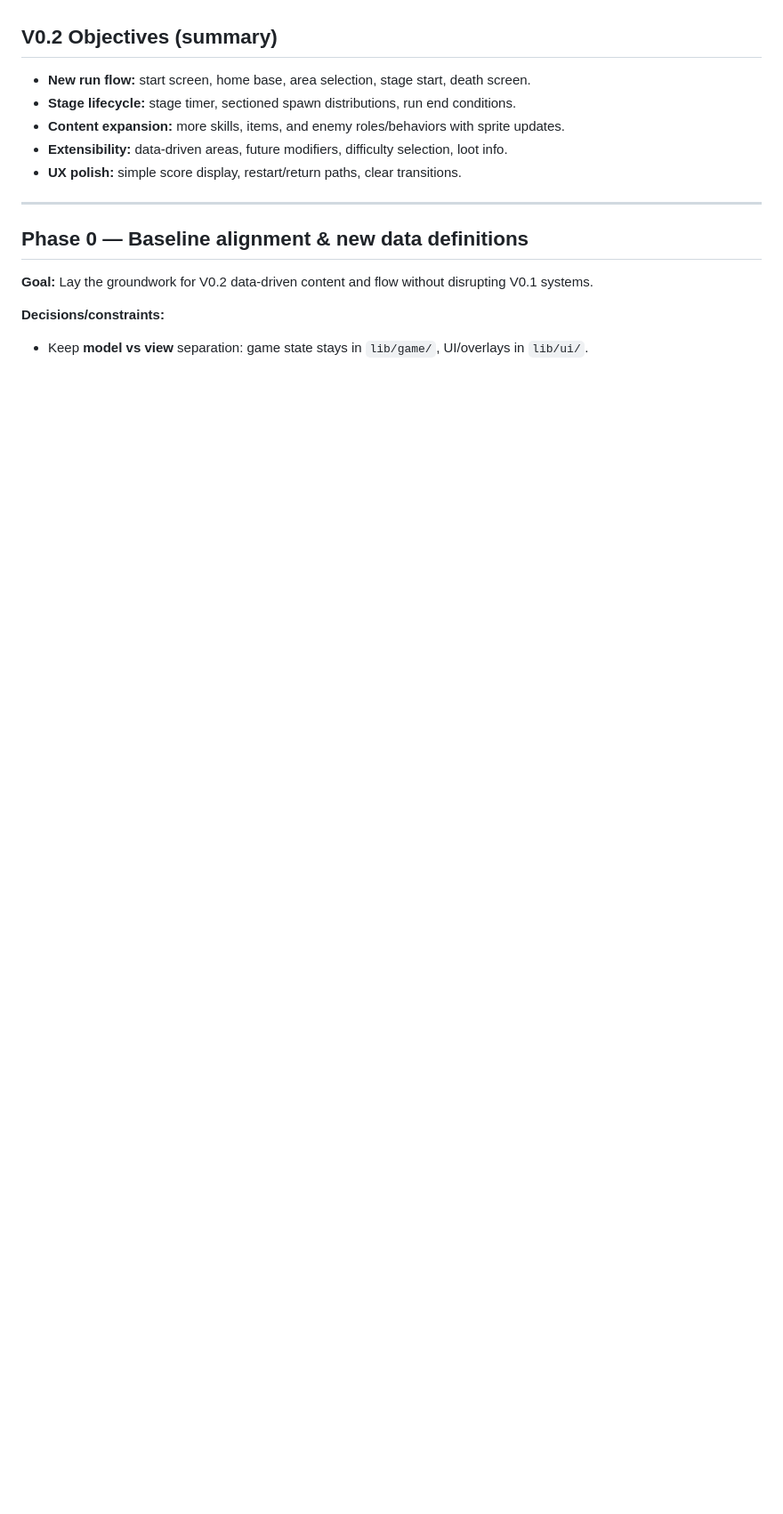
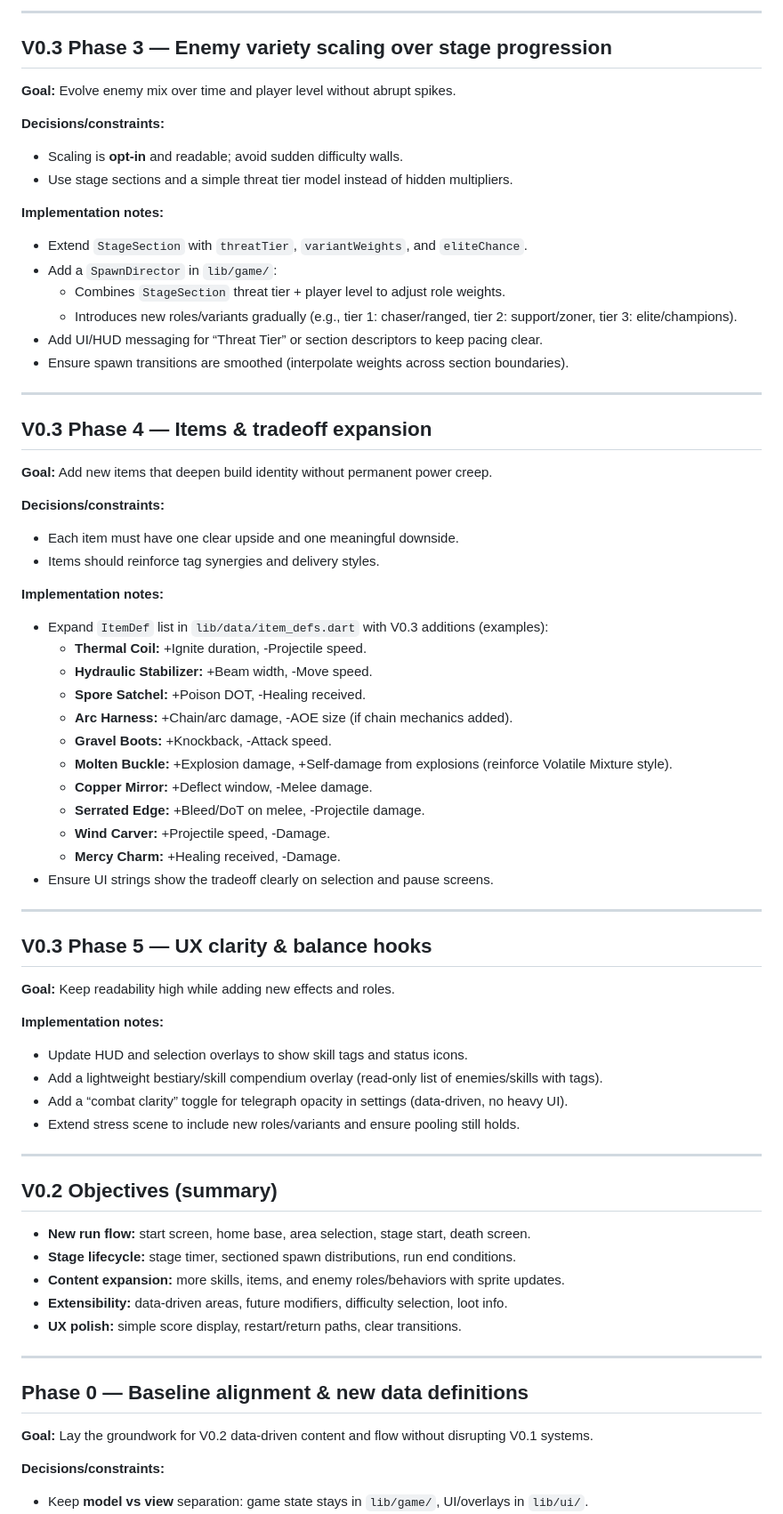
Before and after one commit to WhoStoleMyBrain/hordesurivor, a Markdown page: PLAN.md, the part around the change printed below. Shown: that part at 89% size. Rendered like a GitHub page; blank space fills up the shorter version.

```diff
--- a/PLAN.md
+++ b/PLAN.md
@@ -4,3 +66,55 @@ This plan advances the project from the completed V0.1 prototype into V0.2. It f
+---
+
+## V0.3 Phase 3 — Enemy variety scaling over stage progression
+**Goal:** Evolve enemy mix over time and player level without abrupt spikes.
+
+**Decisions/constraints:**
+- Scaling is **opt-in** and readable; avoid sudden difficulty walls.
+- Use stage sections and a simple threat tier model instead of hidden multipliers.
+
+**Implementation notes:**
+- Extend `StageSection` with `threatTier`, `variantWeights`, and `eliteChance`.
+- Add a `SpawnDirector` in `lib/game/`:
+  - Combines `StageSection` threat tier + player level to adjust role weights.
+  - Introduces new roles/variants gradually (e.g., tier 1: chaser/ranged, tier 2: support/zoner, tier 3: elite/champions).
+- Add UI/HUD messaging for “Threat Tier” or section descriptors to keep pacing clear.
+- Ensure spawn transitions are smoothed (interpolate weights across section boundaries).
+
+---
+
+## V0.3 Phase 4 — Items & tradeoff expansion
+**Goal:** Add new items that deepen build identity without permanent power creep.
+
+**Decisions/constraints:**
+- Each item must have one clear upside and one meaningful downside.
+- Items should reinforce tag synergies and delivery styles.
+
+**Implementation notes:**
+- Expand `ItemDef` list in `lib/data/item_defs.dart` with V0.3 additions (examples):
+  - **Thermal Coil:** +Ignite duration, -Projectile speed.
+  - **Hydraulic Stabilizer:** +Beam width, -Move speed.
+  - **Spore Satchel:** +Poison DOT, -Healing received.
+  - **Arc Harness:** +Chain/arc damage, -AOE size (if chain mechanics added).
+  - **Gravel Boots:** +Knockback, -Attack speed.
+  - **Molten Buckle:** +Explosion damage, +Self-damage from explosions (reinforce Volatile Mixture style).
+  - **Copper Mirror:** +Deflect window, -Melee damage.
+  - **Serrated Edge:** +Bleed/DoT on melee, -Projectile damage.
+  - **Wind Carver:** +Projectile speed, -Damage.
+  - **Mercy Charm:** +Healing received, -Damage.
+- Ensure UI strings show the tradeoff clearly on selection and pause screens.
+
+---
+
+## V0.3 Phase 5 — UX clarity & balance hooks
+**Goal:** Keep readability high while adding new effects and roles.
+
+**Implementation notes:**
+- Update HUD and selection overlays to show skill tags and status icons.
+- Add a lightweight bestiary/skill compendium overlay (read-only list of enemies/skills with tags).
+- Add a “combat clarity” toggle for telegraph opacity in settings (data-driven, no heavy UI).
+- Extend stress scene to include new roles/variants and ensure pooling still holds.
+
+---
 
 ## V0.2 Objectives (summary)
 - **New run flow:** start screen, home base, area selection, stage start, death screen.
```
Also changed, not shown: other parts of PLAN.md (+64 -2 lines).
